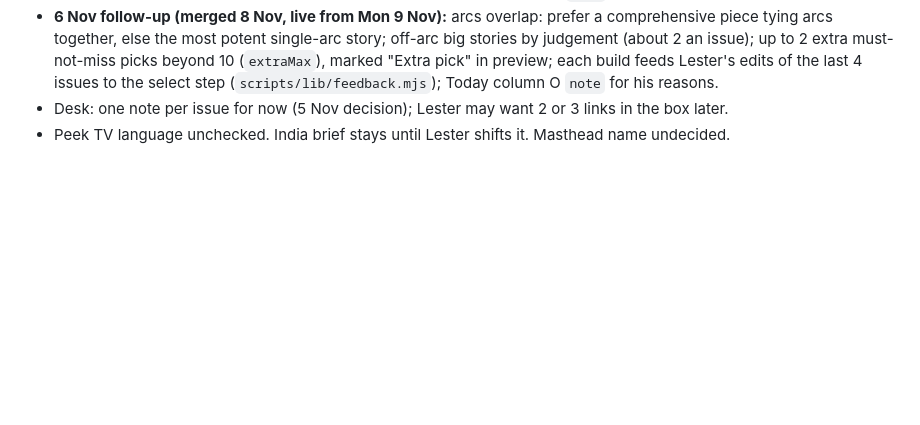
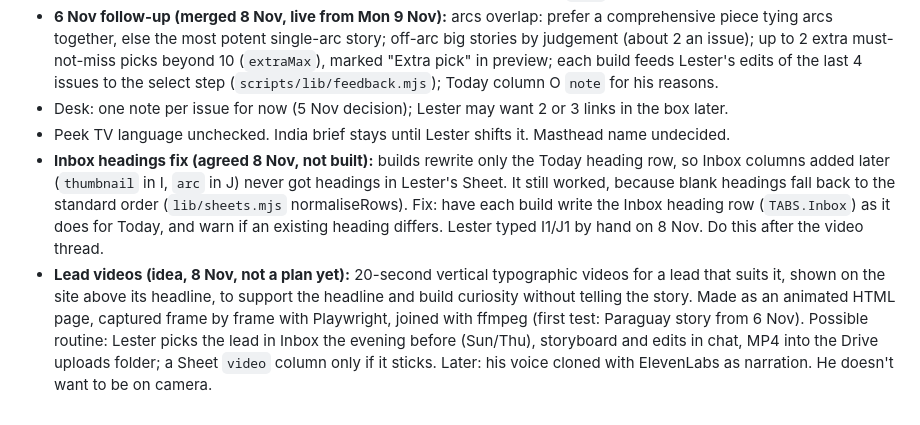
Before and after one commit to lbwj-droid/the-daily-tldr, a Markdown page: CLAUDE.md, the part around the change. Drawn GitHub-style; blank space fills up the shorter version.

Commit message:
Notes: Inbox headings fix and lead video idea (open items)
Co-Authored-By: Claude Opus 5.5 <noreply@anthropic.com>
Claude-Session: https://claude.ai/code/session_01RccphNSSuk3cYP7eY7vAxd

```diff
--- a/CLAUDE.md
+++ b/CLAUDE.md
@@ -81,3 +81,5 @@ Full background, timeline, reader feedback and the options already offered: `doc
 - **6 Nov follow-up (merged 8 Nov, live from Mon 9 Nov):** arcs overlap: prefer a comprehensive piece tying arcs together, else the most potent single-arc story; off-arc big stories by judgement (about 2 an issue); up to 2 extra must-not-miss picks beyond 10 (`extraMax`), marked "Extra pick" in preview; each build feeds Lester's edits of the last 4 issues to the select step (`scripts/lib/feedback.mjs`); Today column O `note` for his reasons.
 - Desk: one note per issue for now (5 Nov decision); Lester may want 2 or 3 links in the box later.
 - Peek TV language unchecked. India brief stays until Lester shifts it. Masthead name undecided.
+- **Inbox headings fix (agreed 8 Nov, not built):** builds rewrite only the Today heading row, so Inbox columns added later (`thumbnail` in I, `arc` in J) never got headings in Lester's Sheet. It still worked, because blank headings fall back to the standard order (`lib/sheets.mjs` normaliseRows). Fix: have each build write the Inbox heading row (`TABS.Inbox`) as it does for Today, and warn if an existing heading differs. Lester typed I1/J1 by hand on 8 Nov. Do this after the video thread.
+- **Lead videos (idea, 8 Nov, not a plan yet):** 20-second vertical typographic videos for a lead that suits it, shown on the site above its headline, to support the headline and build curiosity without telling the story. Made as an animated HTML page, captured frame by frame with Playwright, joined with ffmpeg (first test: Paraguay story from 6 Nov). Possible routine: Lester picks the lead in Inbox the evening before (Sun/Thu), storyboard and edits in chat, MP4 into the Drive uploads folder; a Sheet `video` column only if it sticks. Later: his voice cloned with ElevenLabs as narration. He doesn't want to be on camera.
```
